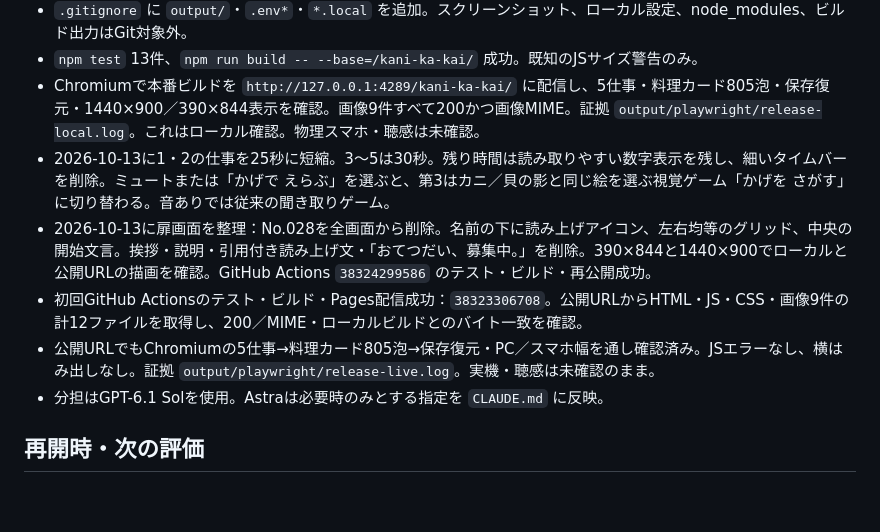
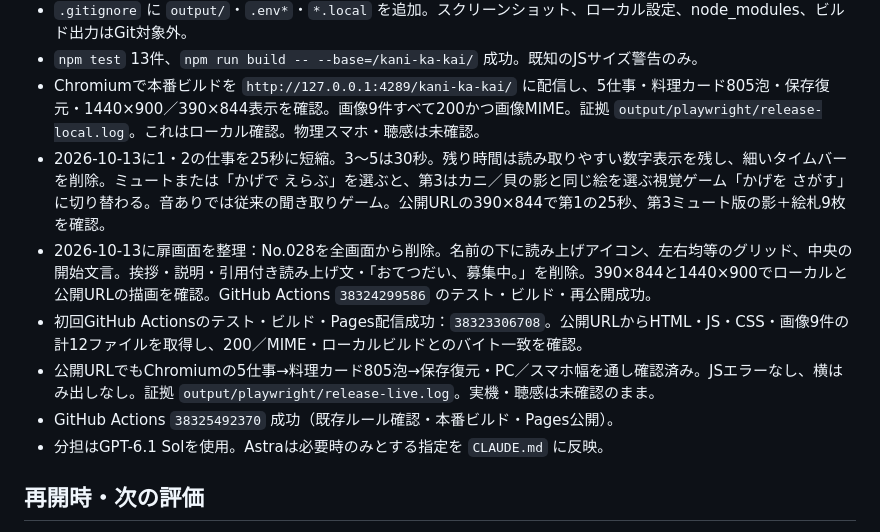
Before and after one commit to hitomiusausa/kani-ka-kai, a Markdown page: HANDOVER.md, the part around the change. GitHub-like rendering; blank space fills up the shorter version.

Commit message:
docs: record silent mode and duration release [skip ci]

```diff
--- a/HANDOVER.md
+++ b/HANDOVER.md
@@ -81,10 +81,11 @@ Phaserは初期非表示でCanvasが0pxになる対策として `expandParent: f
 - `.gitignore` に `output/`・`.env*`・`*.local` を追加。スクリーンショット、ローカル設定、node_modules、ビルド出力はGit対象外。
 - `npm test` 13件、`npm run build -- --base=/kani-ka-kai/` 成功。既知のJSサイズ警告のみ。
 - Chromiumで本番ビルドを `http://127.0.0.1:4289/kani-ka-kai/` に配信し、5仕事・料理カード805泡・保存復元・1440×900／390×844表示を確認。画像9件すべて200かつ画像MIME。証拠 `output/playwright/release-local.log`。これはローカル確認。物理スマホ・聴感は未確認。
-- 2026-10-13に1・2の仕事を25秒に短縮。3〜5は30秒。残り時間は読み取りやすい数字表示を残し、細いタイムバーを削除。ミュートまたは「かげで えらぶ」を選ぶと、第3はカニ／貝の影と同じ絵を選ぶ視覚ゲーム「かげを さがす」に切り替わる。音ありでは従来の聞き取りゲーム。
+- 2026-10-13に1・2の仕事を25秒に短縮。3〜5は30秒。残り時間は読み取りやすい数字表示を残し、細いタイムバーを削除。ミュートまたは「かげで えらぶ」を選ぶと、第3はカニ／貝の影と同じ絵を選ぶ視覚ゲーム「かげを さがす」に切り替わる。音ありでは従来の聞き取りゲーム。公開URLの390×844で第1の25秒、第3ミュート版の影＋絵札9枚を確認。
 - 2026-10-13に扉画面を整理：No.028を全画面から削除。名前の下に読み上げアイコン、左右均等のグリッド、中央の開始文言。挨拶・説明・引用付き読み上げ文・「おてつだい、募集中。」を削除。390×844と1440×900でローカルと公開URLの描画を確認。GitHub Actions `38324299586` のテスト・ビルド・再公開成功。
 - 初回GitHub Actionsのテスト・ビルド・Pages配信成功：`38323306708`。公開URLからHTML・JS・CSS・画像9件の計12ファイルを取得し、200／MIME・ローカルビルドとのバイト一致を確認。
 - 公開URLでもChromiumの5仕事→料理カード805泡→保存復元・PC／スマホ幅を通し確認済み。JSエラーなし、横はみ出しなし。証拠 `output/playwright/release-live.log`。実機・聴感は未確認のまま。
+- GitHub Actions `38325492370` 成功（既存ルール確認・本番ビルド・Pages公開）。
 - 分担はGPT-6.1 Solを使用。Astraは必要時のみとする指定を `CLAUDE.md` に反映。
 
 ## 再開時・次の評価
```
